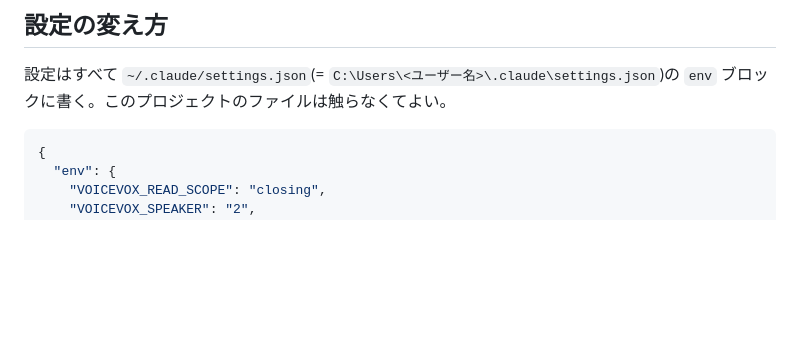
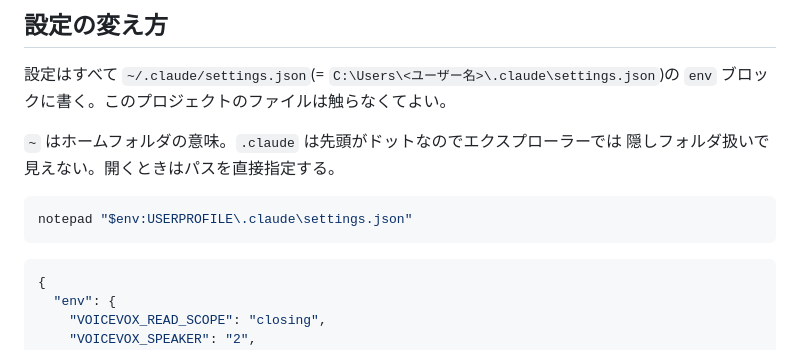
Before and after one commit to ikumushi/claude-voicevox-tts, a Markdown page: README.md, the part around the change. Rendered like a GitHub page; blank space fills up the shorter version.

Commit message:
docs: 設定ファイルの開き方を追記する
ホームフォルダの記法と隠しフォルダのため場所が分かりにくい。

Co-Authored-By: Claude Opus 5 <noreply@anthropic.com>

````diff
--- a/README.md
+++ b/README.md
@@ -100,6 +100,13 @@ npm run speakers
 
 設定はすべて `~/.claude/settings.json`(= `C:\Users\<ユーザー名>\.claude\settings.json`)の
 `env` ブロックに書く。このプロジェクトのファイルは触らなくてよい。
+
+`~` はホームフォルダの意味。`.claude` は先頭がドットなのでエクスプローラーでは
+隠しフォルダ扱いで見えない。開くときはパスを直接指定する。
+
+```powershell
+notepad "$env:USERPROFILE\.claude\settings.json"
+```
 
 ```json
 {
````
